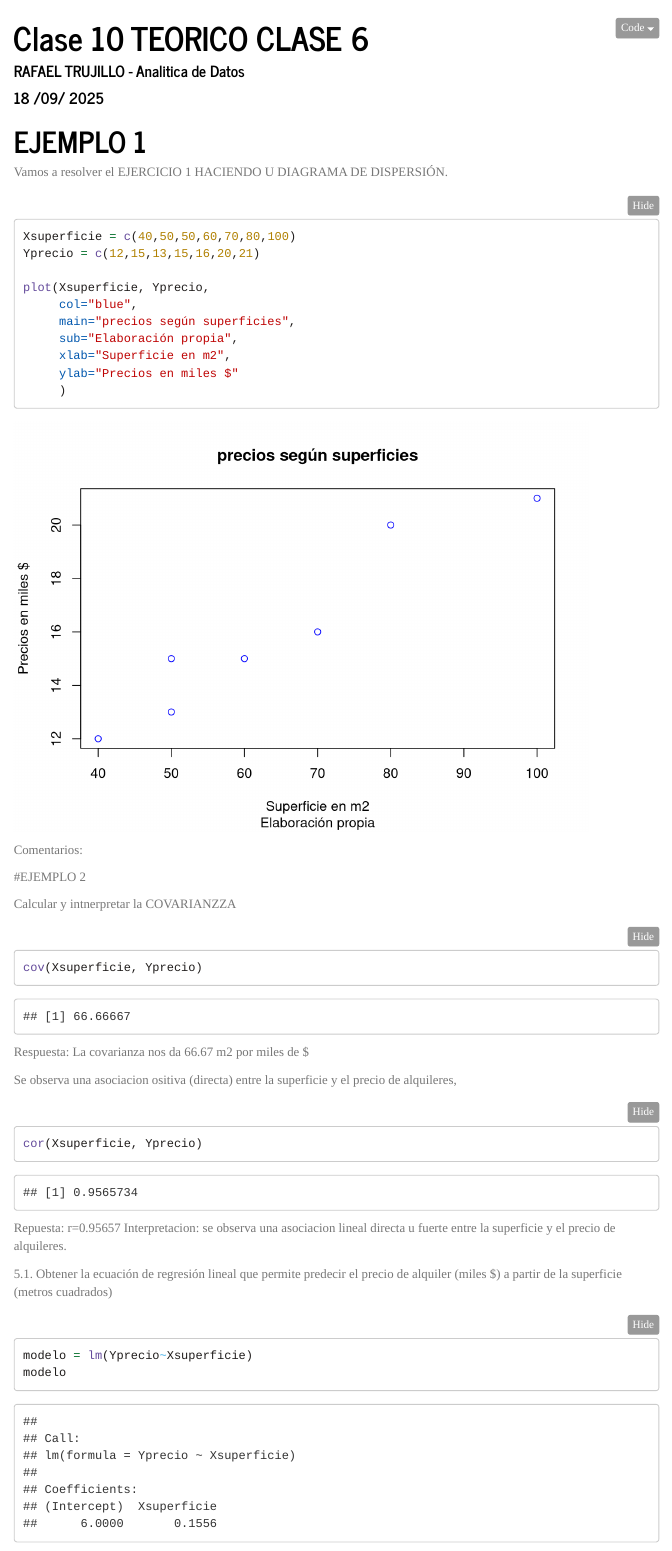
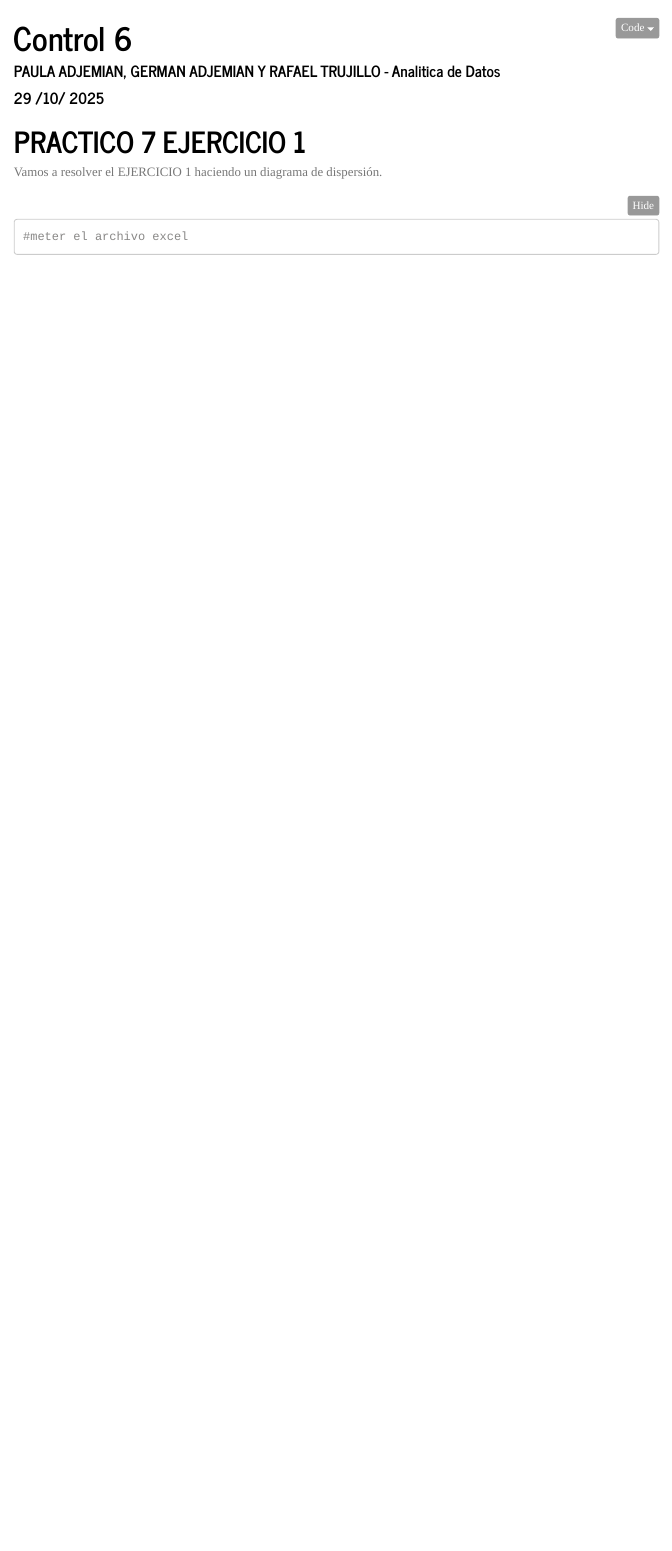
Before and after one commit to Rafa-PluvIA/RStudio_Estadistica, an R Markdown document (Control6_Analitica.Rmd): the page in a window 1100 px wide, from its top. Rendered offline with R 4.5, knitr and Pandoc, with nearby package versions; menus at the side of the page are left out.

Commit message:
Control 6

````diff
--- a/Control6_Analitica.Rmd
+++ b/Control6_Analitica.Rmd
@@ -1,7 +1,7 @@
 ---
-title: "Clase 10 TEORICO CLASE 6"
-author: "RAFAEL TRUJILLO - Analitica de Datos "
-date: "18 /09/ 2025"
+title: "Control 6"
+author: "PAULA ADJEMIAN, GERMAN ADJEMIAN Y RAFAEL TRUJILLO - Analitica de Datos "
+date: "29 /10/ 2025"
 output:
   html_document:
     theme: journal
@@ -14,47 +14,11 @@ output:
 
 ---
 
-# EJEMPLO 1
+# PRACTICO 7 EJERCICIO 1
 
-Vamos a resolver el EJERCICIO 1 HACIENDO U DIAGRAMA DE DISPERSIÓN.
+Vamos a resolver el EJERCICIO 1 haciendo un diagrama de dispersión.
 
 ```{r}
-Xsuperficie = c(40,50,50,60,70,80,100)
-Yprecio = c(12,15,13,15,16,20,21)
-
-plot(Xsuperficie, Yprecio,
-     col="blue",
-     main="precios según superficies",
-     sub="Elaboración propia",
-     xlab="Superficie en m2",
-     ylab="Precios en miles $"
-     )
+#meter el archivo excel
 
 ```
-
-Comentarios:
-
-#EJEMPLO 2
-
-Calcular y intnerpretar la COVARIANZZA
-
-```{r}
-cov(Xsuperficie, Yprecio)
-```
-Respuesta: La covarianza nos da 66.67 m2 por miles de $
-
-Se observa una asociacion ositiva (directa) entre la superficie y el precio de alquileres,
-
-```{r}
-cor(Xsuperficie, Yprecio)
-```
-Repuesta: r=0.95657
-Interpretacion: se observa una asociacion lineal directa u fuerte entre la superficie y el precio de alquileres.
-
-5.1. Obtener la ecuación de regresión lineal que permite predecir el
-precio de alquiler (miles $) a partir de la superficie (metros
-cuadrados)
-
-```{r}
-modelo = lm(Yprecio~Xsuperficie)
-modelo
````
Also changed, not shown: Control6_Analitica.Rmd (34 more changed lines).
